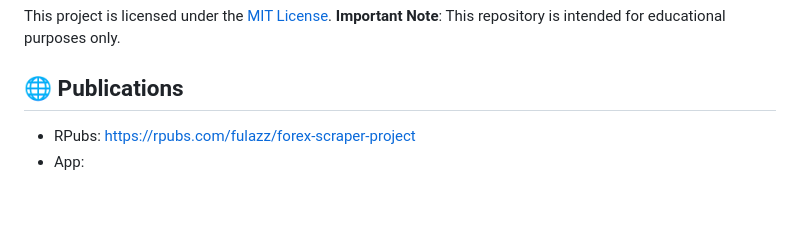
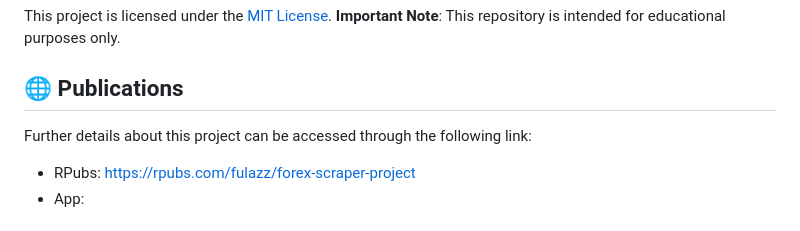
Before and after one commit to fulazz/forex-scraper, a Markdown page: README.md, the part around the change. GitHub-like rendering; blank space fills up the shorter version.

```diff
--- a/README.md
+++ b/README.md
@@ -69,6 +69,7 @@ This project is licensed under the [MIT License](LICENSE).
 **Important Note**: This repository is intended for educational purposes only.
 
 ## :globe_with_meridians: Publications
+Further details about this project can be accessed through the following link:
 - RPubs: https://rpubs.com/fulazz/forex-scraper-project
 - App:
 
```
